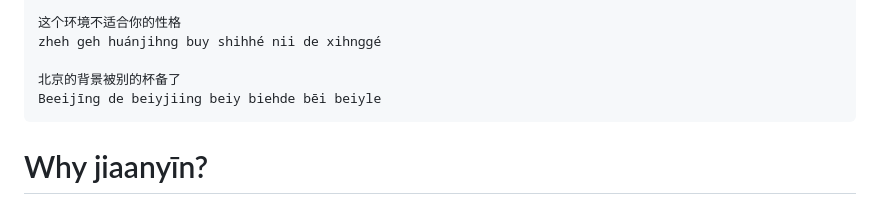
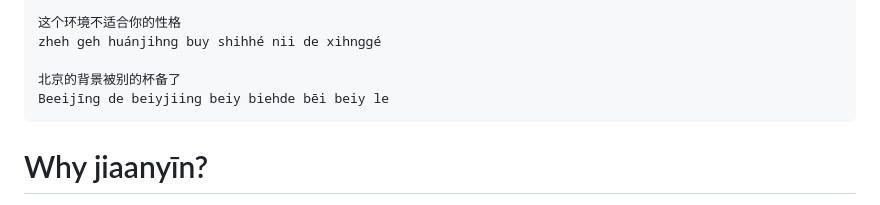
Before and after one commit to digitalconfucius/jianyin, a Markdown page: README.md, the part around the change. GitHub-like rendering.

````diff
--- a/README.md
+++ b/README.md
@@ -22,7 +22,7 @@ xúexiaoy lüüyóu
 zheh geh huánjihng buy shihhé nii de xihnggé
 
 北京的背景被别的杯备了
-Beeijīng de beiyjiing beiy biehde bēi beiyle
+Beeijīng de beiyjiing beiy biehde bēi beiy le
 ```
 
 # Why jiaanyīn?
````
